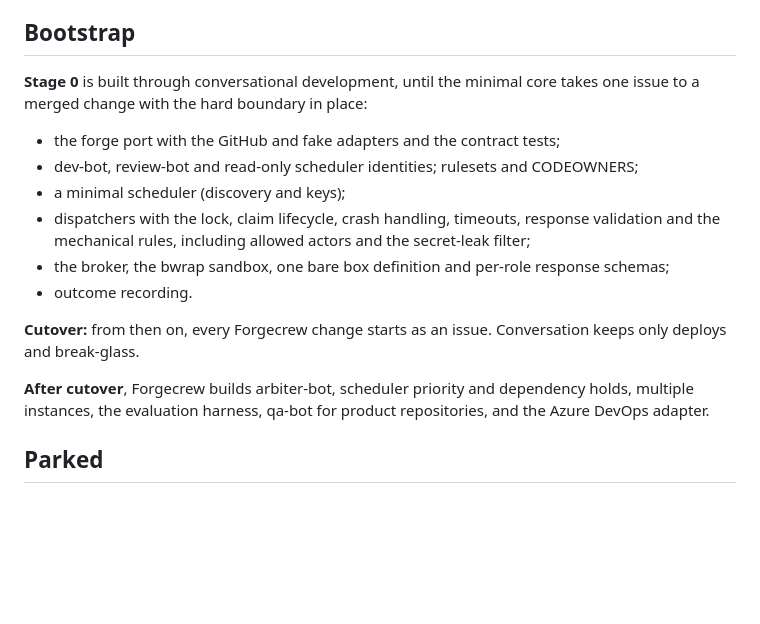
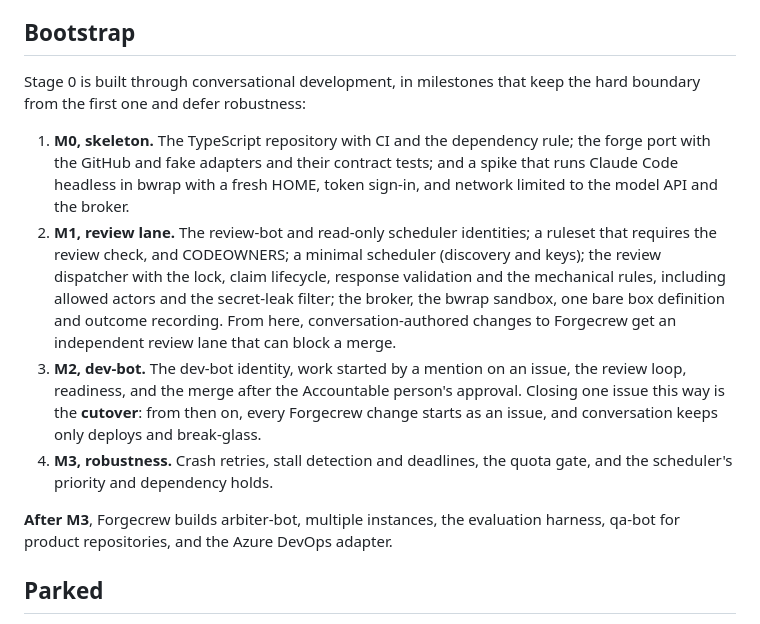
Before and after one commit to agent-pilled/ai-agents, a Markdown page: docs/design.md, the part around the change. GitHub-like rendering; blank space fills up the shorter version.

Commit message:
docs: build the review lane before dev-bot
The review lane is the smallest slice that keeps the hard boundary and is useful on its own: it gates conversation-authored changes from the first milestone.

```diff
--- a/docs/design.md
+++ b/docs/design.md
@@ -359,26 +359,30 @@ adapter; `dependency-cruiser` enforces it in CI.
 
 ## Bootstrap
 
-**Stage 0** is built through conversational development, until the minimal core
-takes one issue to a merged change with the hard boundary in place:
+Stage 0 is built through conversational development, in milestones that keep
+the hard boundary from the first one and defer robustness:
 
-- the forge port with the GitHub and fake adapters and the contract tests;
-- dev-bot, review-bot and read-only scheduler identities; rulesets and
-  CODEOWNERS;
-- a minimal scheduler (discovery and keys);
-- dispatchers with the lock, claim lifecycle, crash handling, timeouts,
-  response validation and the mechanical rules, including allowed actors and
-  the secret-leak filter;
-- the broker, the bwrap sandbox, one bare box definition and per-role response
-  schemas;
-- outcome recording.
+1. **M0, skeleton.** The TypeScript repository with CI and the dependency rule;
+   the forge port with the GitHub and fake adapters and their contract tests;
+   and a spike that runs Claude Code headless in bwrap with a fresh HOME, token
+   sign-in, and network limited to the model API and the broker.
+2. **M1, review lane.** The review-bot and read-only scheduler identities; a
+   ruleset that requires the review check, and CODEOWNERS; a minimal scheduler
+   (discovery and keys); the review dispatcher with the lock, claim lifecycle,
+   response validation and the mechanical rules, including allowed actors and
+   the secret-leak filter; the broker, the bwrap sandbox, one bare box
+   definition and outcome recording. From here, conversation-authored changes
+   to Forgecrew get an independent review lane that can block a merge.
+3. **M2, dev-bot.** The dev-bot identity, work started by a mention on an issue,
+   the review loop, readiness, and the merge after the Accountable person's
+   approval. Closing one issue this way is the **cutover**: from then on, every
+   Forgecrew change starts as an issue, and conversation keeps only deploys and
+   break-glass.
+4. **M3, robustness.** Crash retries, stall detection and deadlines, the quota
+   gate, and the scheduler's priority and dependency holds.
 
-**Cutover:** from then on, every Forgecrew change starts as an issue.
-Conversation keeps only deploys and break-glass.
-
-**After cutover**, Forgecrew builds arbiter-bot, scheduler priority and
-dependency holds, multiple instances, the evaluation harness, qa-bot for
-product repositories, and the Azure DevOps adapter.
+**After M3**, Forgecrew builds arbiter-bot, multiple instances, the evaluation
+harness, qa-bot for product repositories, and the Azure DevOps adapter.
 
 ## Parked
 
```
